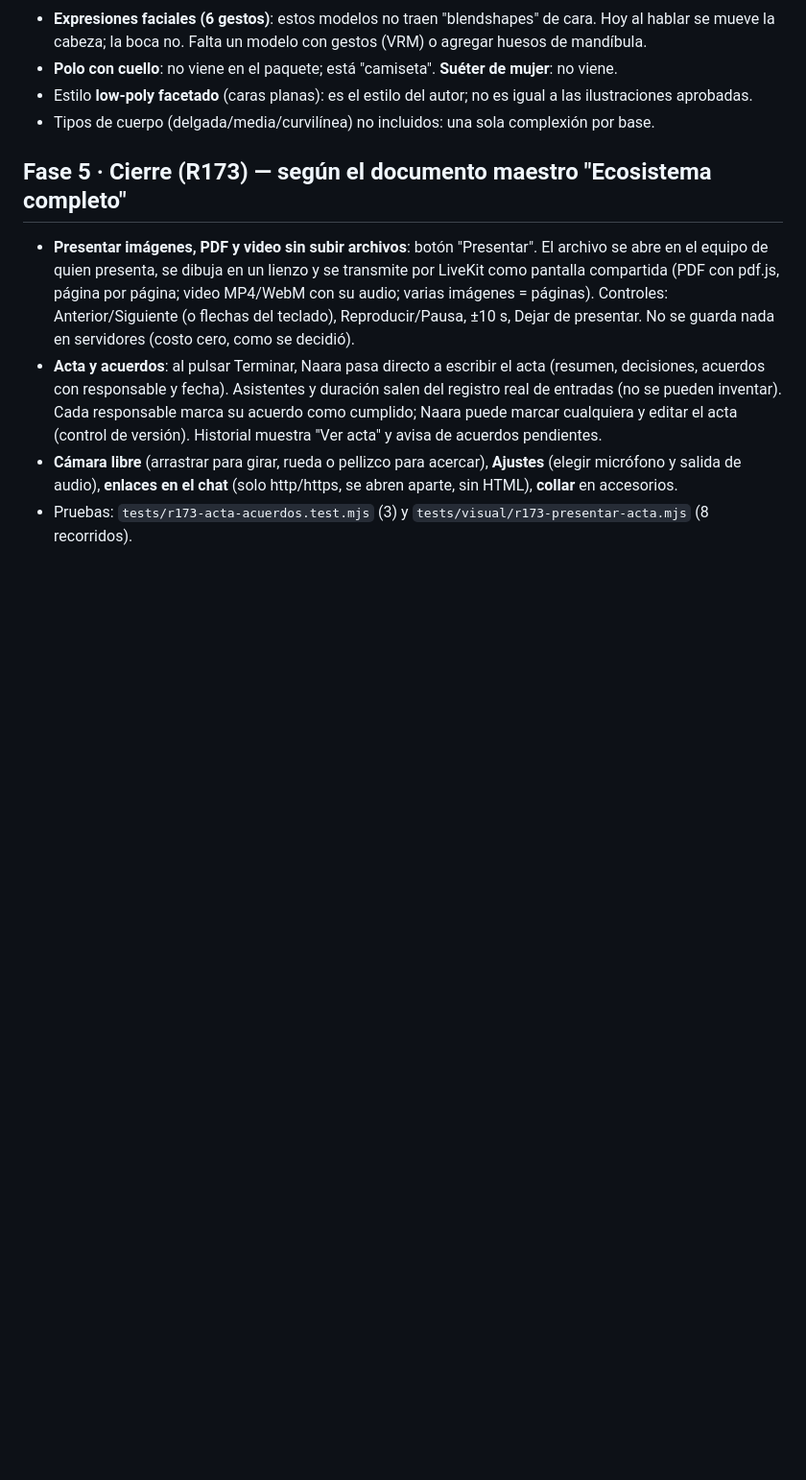
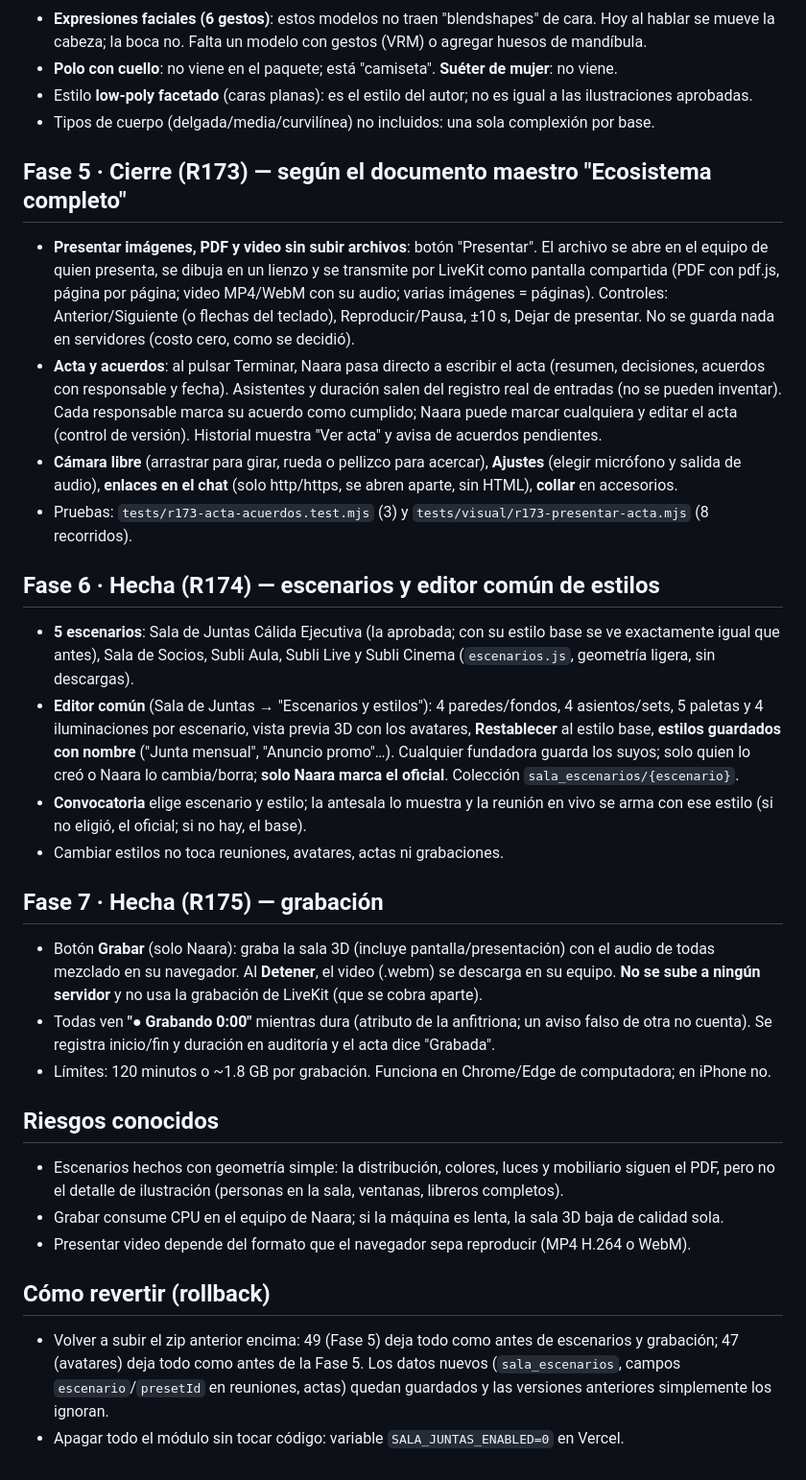
Before and after one commit to Sublicuentas/sublichat-hq, a Markdown page: docs/sublistudio/PLAN.md, the part around the change. Shown at 96% size. Drawn GitHub-style; blank space fills up the shorter version.

```diff
--- a/docs/sublistudio/PLAN.md
+++ b/docs/sublistudio/PLAN.md
@@ -143,3 +143,23 @@ No hecho todavía (y la pantalla lo dice así, sin fingir): envío por Telegram
 - **Acta y acuerdos**: al pulsar Terminar, Naara pasa directo a escribir el acta (resumen, decisiones, acuerdos con responsable y fecha). Asistentes y duración salen del registro real de entradas (no se pueden inventar). Cada responsable marca su acuerdo como cumplido; Naara puede marcar cualquiera y editar el acta (control de versión). Historial muestra "Ver acta" y avisa de acuerdos pendientes.
 - **Cámara libre** (arrastrar para girar, rueda o pellizco para acercar), **Ajustes** (elegir micrófono y salida de audio), **enlaces en el chat** (solo http/https, se abren aparte, sin HTML), **collar** en accesorios.
 - Pruebas: `tests/r173-acta-acuerdos.test.mjs` (3) y `tests/visual/r173-presentar-acta.mjs` (8 recorridos).
+
+## Fase 6 · Hecha (R174) — escenarios y editor común de estilos
+- **5 escenarios**: Sala de Juntas Cálida Ejecutiva (la aprobada; con su estilo base se ve exactamente igual que antes), Sala de Socios, Subli Aula, Subli Live y Subli Cinema (`escenarios.js`, geometría ligera, sin descargas).
+- **Editor común** (Sala de Juntas → "Escenarios y estilos"): 4 paredes/fondos, 4 asientos/sets, 5 paletas y 4 iluminaciones por escenario, vista previa 3D con los avatares, **Restablecer** al estilo base, **estilos guardados con nombre** ("Junta mensual", "Anuncio promo"…). Cualquier fundadora guarda los suyos; solo quien lo creó o Naara lo cambia/borra; **solo Naara marca el oficial**. Colección `sala_escenarios/{escenario}`.
+- **Convocatoria** elige escenario y estilo; la antesala lo muestra y la reunión en vivo se arma con ese estilo (si no eligió, el oficial; si no hay, el base).
+- Cambiar estilos no toca reuniones, avatares, actas ni grabaciones.
+
+## Fase 7 · Hecha (R175) — grabación
+- Botón **Grabar** (solo Naara): graba la sala 3D (incluye pantalla/presentación) con el audio de todas mezclado en su navegador. Al **Detener**, el video (.webm) se descarga en su equipo. **No se sube a ningún servidor** y no usa la grabación de LiveKit (que se cobra aparte).
+- Todas ven **"● Grabando 0:00"** mientras dura (atributo de la anfitriona; un aviso falso de otra no cuenta). Se registra inicio/fin y duración en auditoría y el acta dice "Grabada".
+- Límites: 120 minutos o ~1.8 GB por grabación. Funciona en Chrome/Edge de computadora; en iPhone no.
+
+## Riesgos conocidos
+- Escenarios hechos con geometría simple: la distribución, colores, luces y mobiliario siguen el PDF, pero no el detalle de ilustración (personas en la sala, ventanas, libreros completos).
+- Grabar consume CPU en el equipo de Naara; si la máquina es lenta, la sala 3D baja de calidad sola.
+- Presentar video depende del formato que el navegador sepa reproducir (MP4 H.264 o WebM).
+
+## Cómo revertir (rollback)
+- Volver a subir el zip anterior encima: 49 (Fase 5) deja todo como antes de escenarios y grabación; 47 (avatares) deja todo como antes de la Fase 5. Los datos nuevos (`sala_escenarios`, campos `escenario`/`presetId` en reuniones, actas) quedan guardados y las versiones anteriores simplemente los ignoran.
+- Apagar todo el módulo sin tocar código: variable `SALA_JUNTAS_ENABLED=0` en Vercel.
```
